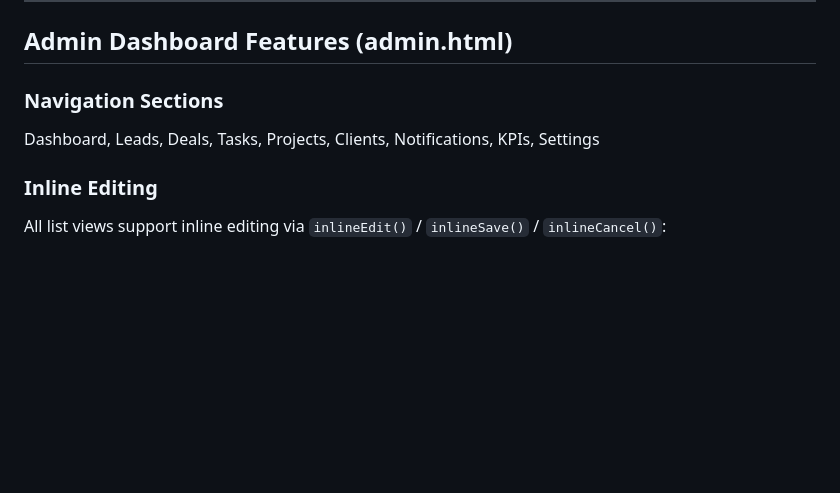
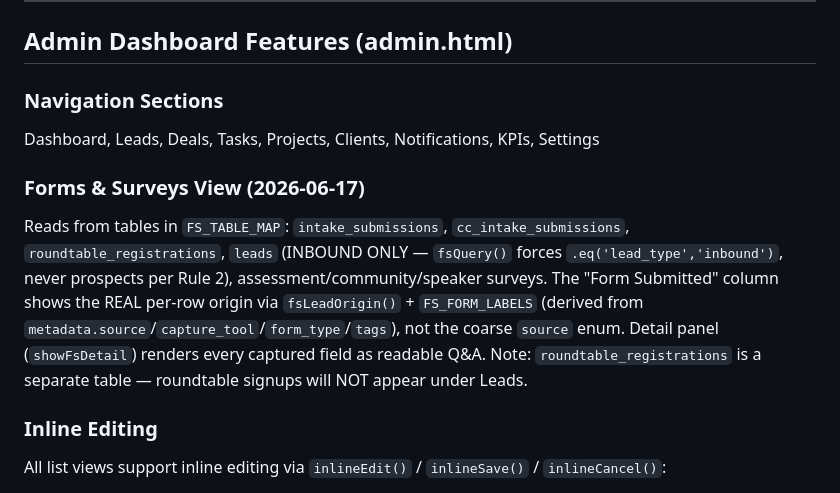
Before and after one commit to 10xUnicorn/knight-ops-site, a Markdown page: CLAUDE.md, the part around one of its changes. Drawn GitHub-style; blank space fills up the shorter version.

Commit message:
Docs: document Forms & Surveys view (real form-name resolution, inbound-only leads, roundtable table)

```diff
--- a/CLAUDE.md
+++ b/CLAUDE.md
@@ -320,6 +320,9 @@ Primary table. Key columns:
 ### Navigation Sections
 Dashboard, Leads, Deals, Tasks, Projects, Clients, Notifications, KPIs, Settings
 
+### Forms & Surveys View (2026-06-17)
+Reads from tables in `FS_TABLE_MAP`: `intake_submissions`, `cc_intake_submissions`, `roundtable_registrations`, `leads` (INBOUND ONLY — `fsQuery()` forces `.eq('lead_type','inbound')`, never prospects per Rule 2), assessment/community/speaker surveys. The "Form Submitted" column shows the REAL per-row origin via `fsLeadOrigin()` + `FS_FORM_LABELS` (derived from `metadata.source`/`capture_tool`/`form_type`/`tags`), not the coarse `source` enum. Detail panel (`showFsDetail`) renders every captured field as readable Q&A. Note: `roundtable_registrations` is a separate table — roundtable signups will NOT appear under Leads.
+
 ### Inline Editing
 All list views support inline editing via `inlineEdit()` / `inlineSave()` / `inlineCancel()`:
 - **Leads**: Status column
```
Also changed, not shown: other parts of CLAUDE.md (+1 -1 lines).
